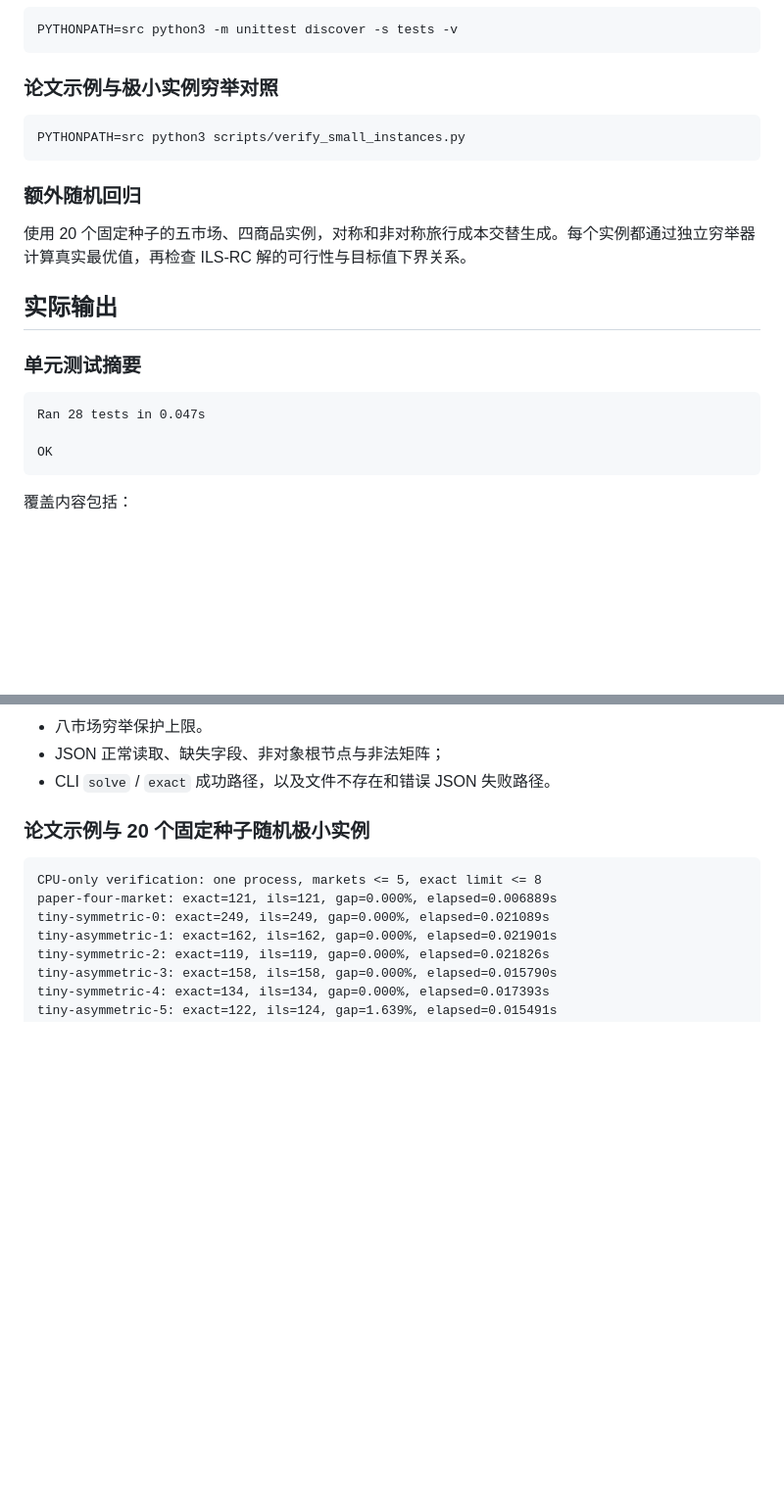
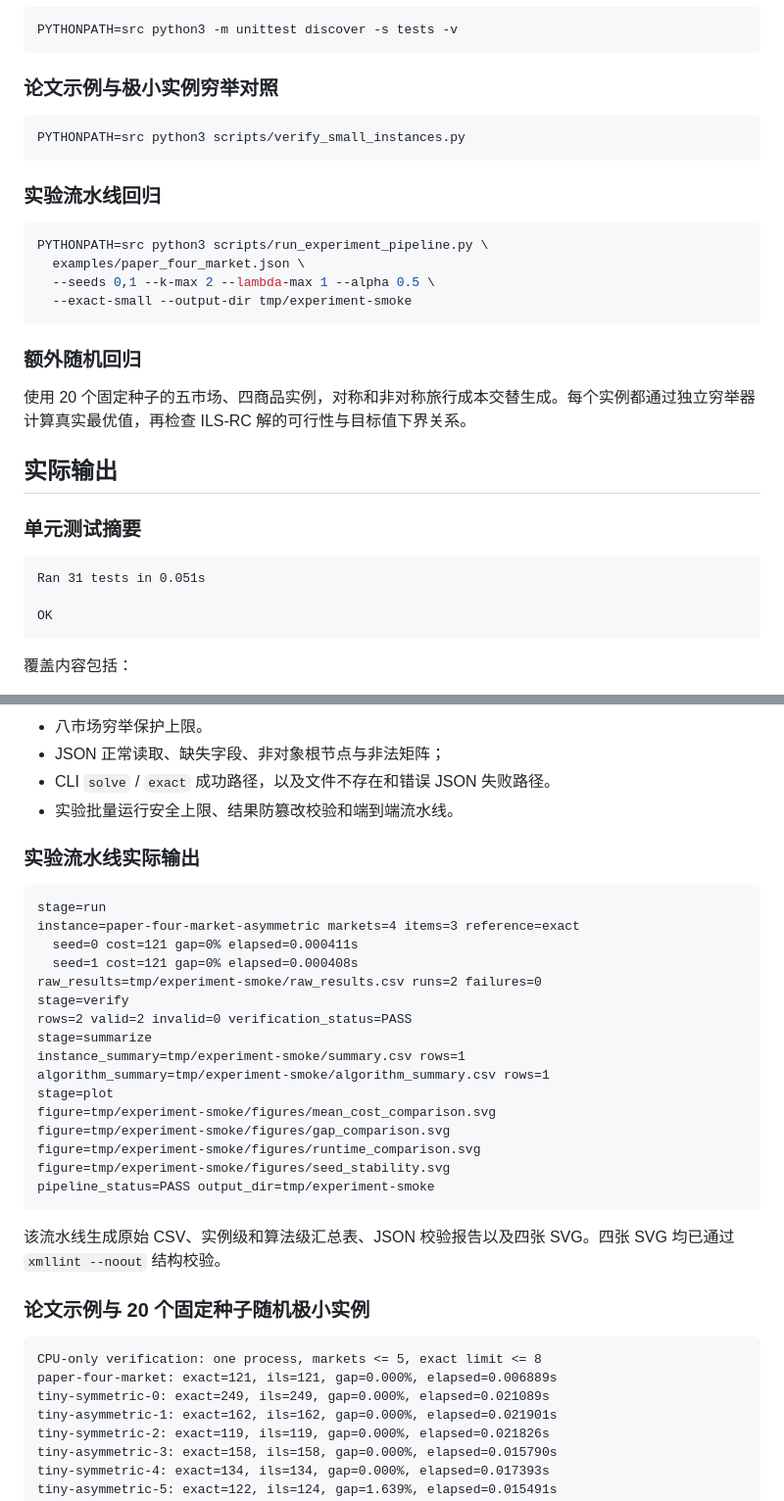
Before and after one commit to Chuppch/TPP, a Markdown page: docs/VERIFICATION.md, 2 parts joined by grey strips. Shown at 98% size. Drawn GitHub-style; blank space fills up the shorter version.

````diff
--- a/docs/VERIFICATION.md
+++ b/docs/VERIFICATION.md
@@ -25,6 +25,15 @@ PYTHONPATH=src python3 -m unittest discover -s tests -v
 PYTHONPATH=src python3 scripts/verify_small_instances.py
 ```
 
+### 实验流水线回归
+
+```bash
+PYTHONPATH=src python3 scripts/run_experiment_pipeline.py \
+  examples/paper_four_market.json \
+  --seeds 0,1 --k-max 2 --lambda-max 1 --alpha 0.5 \
+  --exact-small --output-dir tmp/experiment-smoke
+```
+
 ### 额外随机回归
 
 使用 20 个固定种子的五市场、四商品实例，对称和非对称旅行成本交替生成。每个实例都通过独立穷举器计算真实最优值，再检查 ILS-RC 解的可行性与目标值下界关系。
@@ -34,7 +43,7 @@ PYTHONPATH=src python3 scripts/verify_small_instances.py
 ### 单元测试摘要
 
 ```text
-Ran 28 tests in 0.047s
+Ran 31 tests in 0.051s
 
 OK
 ```
@@ -53,6 +62,30 @@ OK
 - 八市场穷举保护上限。
 - JSON 正常读取、缺失字段、非对象根节点与非法矩阵；
 - CLI `solve` / `exact` 成功路径，以及文件不存在和错误 JSON 失败路径。
+- 实验批量运行安全上限、结果防篡改校验和端到端流水线。
+
+### 实验流水线实际输出
+
+```text
+stage=run
+instance=paper-four-market-asymmetric markets=4 items=3 reference=exact
+  seed=0 cost=121 gap=0% elapsed=0.000411s
+  seed=1 cost=121 gap=0% elapsed=0.000408s
+raw_results=tmp/experiment-smoke/raw_results.csv runs=2 failures=0
+stage=verify
+rows=2 valid=2 invalid=0 verification_status=PASS
+stage=summarize
+instance_summary=tmp/experiment-smoke/summary.csv rows=1
+algorithm_summary=tmp/experiment-smoke/algorithm_summary.csv rows=1
+stage=plot
+figure=tmp/experiment-smoke/figures/mean_cost_comparison.svg
+figure=tmp/experiment-smoke/figures/gap_comparison.svg
+figure=tmp/experiment-smoke/figures/runtime_comparison.svg
+figure=tmp/experiment-smoke/figures/seed_stability.svg
+pipeline_status=PASS output_dir=tmp/experiment-smoke
+```
+
+该流水线生成原始 CSV、实例级和算法级汇总表、JSON 校验报告以及四张 SVG。四张 SVG 均已通过 `xmllint --noout` 结构校验。
 
 ### 论文示例与 20 个固定种子随机极小实例
 
````
Also changed, not shown: README.md (+46 -3 lines).
